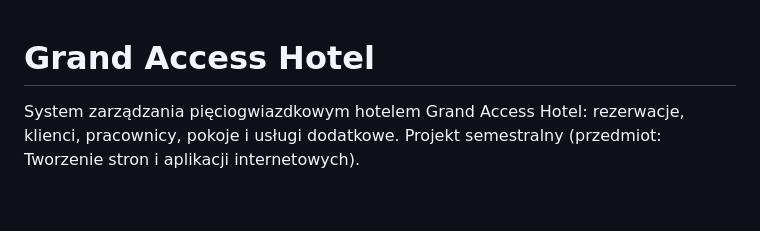
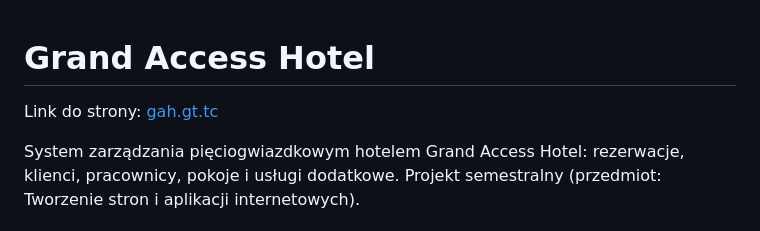
Before and after one commit to grayishghost/System-rezerwacji-us-ug, a Markdown page: README.md, the part around the change. Drawn GitHub-style; blank space fills up the shorter version.

Commit message:
Dodanie linku do strony w readme
Added project link and brief description.

```diff
--- a/README.md
+++ b/README.md
@@ -1,4 +1,6 @@
 # Grand Access Hotel
+
+Link do strony: [gah.gt.tc](https://gah.gt.tc/)
 
 System zarządzania pięciogwiazdkowym hotelem Grand Access Hotel: rezerwacje, klienci, pracownicy, pokoje i usługi dodatkowe.
 Projekt semestralny (przedmiot: Tworzenie stron i aplikacji internetowych).
```
